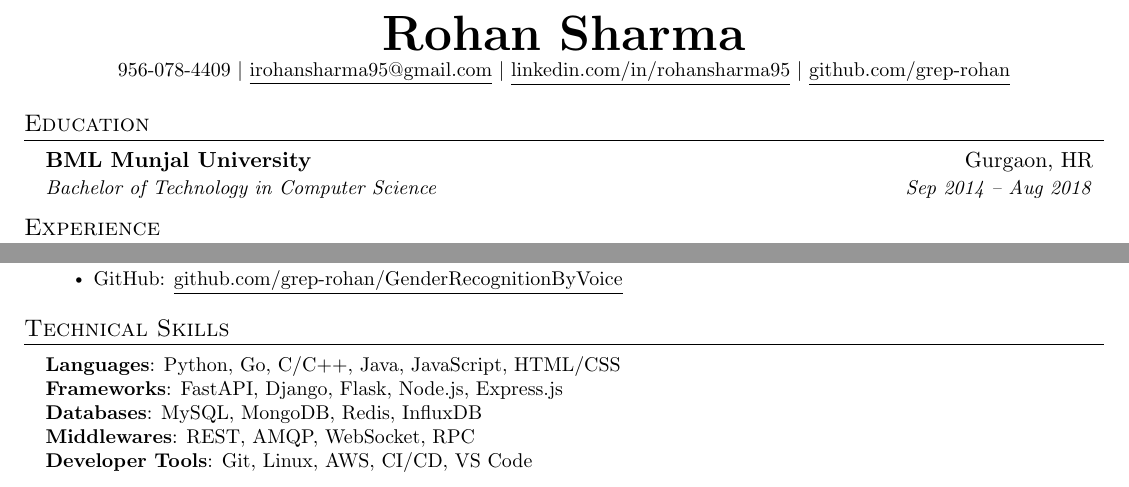
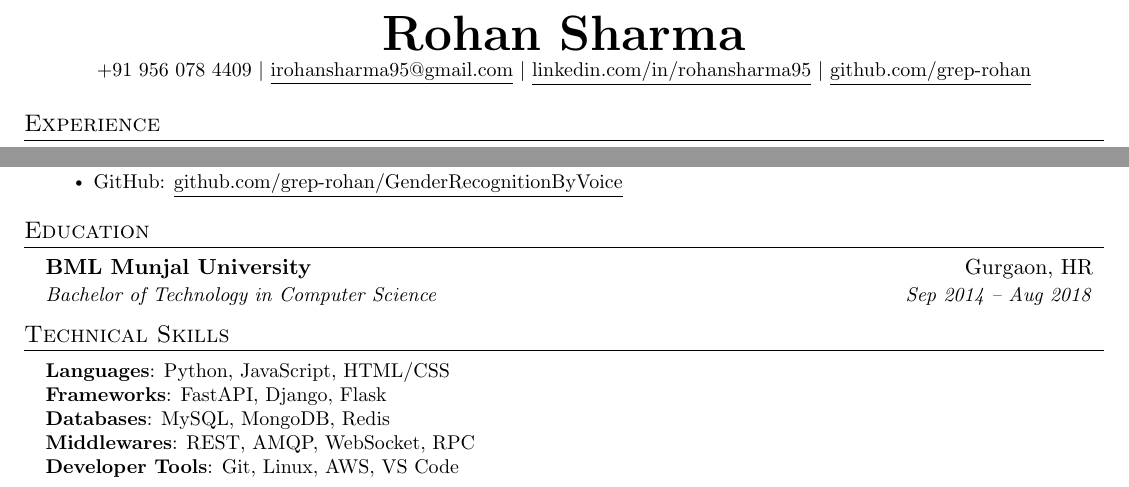
Before and after one commit to grep-rohan/grep-rohan, a LaTeX CV (resume.tex): two parts of the page, joined at a grey line, cut so that both start at the same text. Compiled offline with pdfLaTeX.

Commit message:
Update resume.tex

```diff
--- a/resume.tex
+++ b/resume.tex
@@ -113,20 +106,10 @@
 
 \begin{center}
     \textbf{\Huge \scshape Rohan Sharma} \\ \vspace{1pt}
-    \small 956-078-4409 $|$ \href{mailto:x@x.com}{\underline{irohansharma95@gmail.com}} $|$
+    \small +91 956 078 4409 $|$ \href{mailto:irohansharma95@gmail.com}{\underline{irohansharma95@gmail.com}} $|$
     \href{https://www.linkedin.com/in/rohansharma95/}{\underline{linkedin.com/in/rohansharma95}} $|$
     \href{https://github.com/grep-rohan}{\underline{github.com/grep-rohan}}
 \end{center}
-
-
-%-----------EDUCATION-----------
-\section{Education}
-  \resumeSubHeadingListStart
-    \resumeSubheading
-      {BML Munjal University}{Gurgaon, HR}
-      {Bachelor of Technology in Computer Science}{Sep 2014 -- Aug 2018}
-  \resumeSubHeadingListEnd
-
 
 %-----------EXPERIENCE-----------
 \section{Experience}
@@ -195,16 +178,24 @@
     \resumeSubHeadingListEnd
 
 
+%-----------EDUCATION-----------
+\section{Education}
+  \resumeSubHeadingListStart
+    \resumeSubheading
+      {BML Munjal University}{Gurgaon, HR}
+      {Bachelor of Technology in Computer Science}{Sep 2014 -- Aug 2018}
+  \resumeSubHeadingListEnd
+
 %
 %-----------PROGRAMMING SKILLS-----------
 \section{Technical Skills}
  \begin{itemize}[leftmargin=0.15in, label={}]
     \small{\item{
-     \textbf{Languages}{: Python, Go, C/C++, Java, JavaScript, HTML/CSS} \\
-     \textbf{Frameworks}{: FastAPI, Django, Flask, Node.js, Express.js } \\
-     \textbf{Databases}{: MySQL, MongoDB, Redis, InfluxDB} \\
+     \textbf{Languages}{: Python, JavaScript, HTML/CSS} \\
+     \textbf{Frameworks}{: FastAPI, Django, Flask } \\
+     \textbf{Databases}{: MySQL, MongoDB, Redis} \\
      \textbf{Middlewares}{: REST, AMQP, WebSocket, RPC} \\
-     \textbf{Developer Tools}{: Git, Linux, AWS, CI/CD, VS Code}
+     \textbf{Developer Tools}{: Git, Linux, AWS, VS Code}
     }}
  \end{itemize}
 
```
Also changed, not shown: resume.tex (7 more changed lines).
